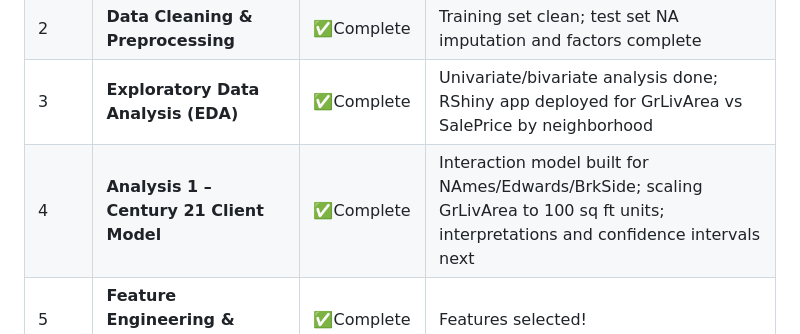
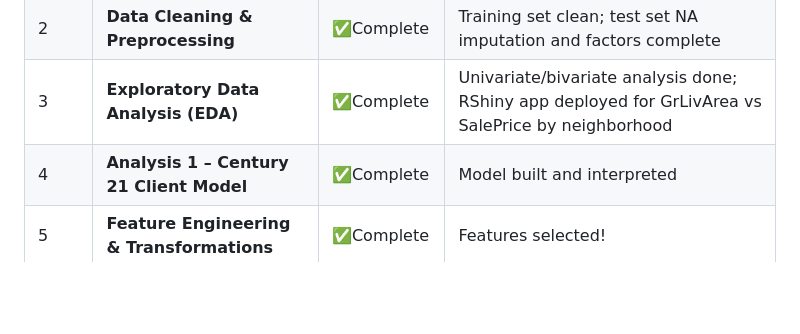
Before and after one commit to PowellOnPoint/Housing-Prices-Regression, a Markdown page: README.md, the part around the change. Rendered like a GitHub page; blank space fills up the shorter version.

Commit message:
update project status

```diff
--- a/README.md
+++ b/README.md
@@ -18,7 +18,7 @@ The Kaggle dataset includes 79 explanatory variables describing residential home
 | 1    | **Data Understanding & Loading**            | ✅Complete | `train.csv` (1460 obs) and `test.csv` loaded; reviewed `data_description.txt` |
 | 2    | **Data Cleaning & Preprocessing**           | ✅Complete | Training set clean; test set NA imputation and factors complete |
 | 3    | **Exploratory Data Analysis (EDA)**         | ✅Complete | Univariate/bivariate analysis done; RShiny app deployed for GrLivArea vs SalePrice by neighborhood |
-| 4    | **Analysis 1 – Century 21 Client Model**    | ✅Complete | Interaction model built for NAmes/Edwards/BrkSide; scaling GrLivArea to 100 sq ft units; interpretations and confidence intervals next |
+| 4    | **Analysis 1 – Century 21 Client Model**    | ✅Complete | Model built and interpreted |
 | 5    | **Feature Engineering & Transformations**   | ✅Complete | Features selected! |
 | 6    | **Analysis 2 – Predictive Modeling**        | ✅Complete | Models complete! |
 | 7    | **Model Diagnostics & Assumption Checking** | ✅Complete | Assumptions met! Continually assessing model performance |
```
